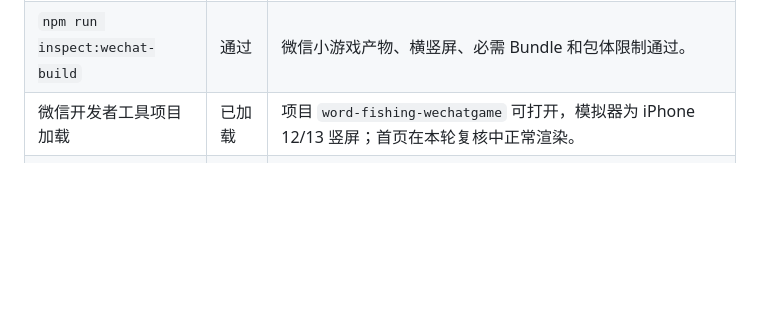
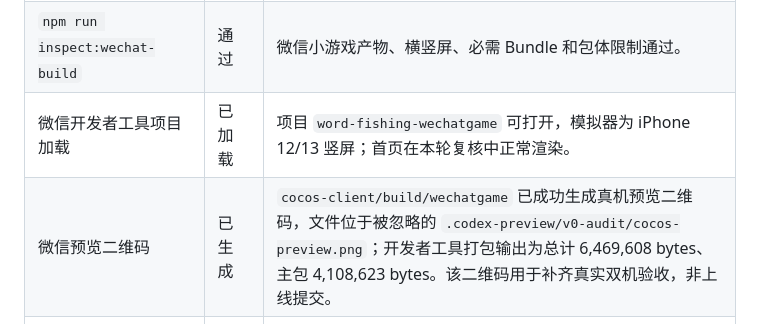
Before and after one commit to simpledcc/wxGame, a Markdown page: COCOS_VISUAL_BASELINE_V0.md, the part around the change. GitHub-like rendering; blank space fills up the shorter version.

```diff
--- a/COCOS_VISUAL_BASELINE_V0.md
+++ b/COCOS_VISUAL_BASELINE_V0.md
@@ -35,6 +35,7 @@
 | `npm run build:wechat` | 通过 | 2026-07-11 重新生成 `build/wechatgame`；随后包体检查通过。 |
 | `npm run inspect:wechat-build` | 通过 | 微信小游戏产物、横竖屏、必需 Bundle 和包体限制通过。 |
 | 微信开发者工具项目加载 | 已加载 | 项目 `word-fishing-wechatgame` 可打开，模拟器为 iPhone 12/13 竖屏；首页在本轮复核中正常渲染。 |
+| 微信预览二维码 | 已生成 | `cocos-client/build/wechatgame` 已成功生成真机预览二维码，文件位于被忽略的 `.codex-preview/v0-audit/cocos-preview.png`；开发者工具打包输出为总计 6,469,608 bytes、主包 4,108,623 bytes。该二维码用于补齐真实双机验收，非上线提交。 |
 | Web 视觉调试构建 | 产物已生成 | `tools/web-visual-build-config.json` 生成 `build/web-visual`（106 文件、13,224,452 bytes）；构建日志记录任务完成。父进程在引擎子进程 SIGTERM 后返回非零，因此该产物仅用于本地审计，不能作为发布构建。 |
 | Web 交互巡检 | 已完成部分页面 | `http://127.0.0.1:4173/` 使用 Cocos `web-mobile` 调试产物，已采集页面 PNG 和 Cocos profiler 实测值。 |
 | Web 多人画面审计 | 已完成本地模拟 | `http://127.0.0.1:4174/` 使用被忽略的 `build/web-visual-audit/`，已通过现有房间/路由/分包代码完成 PK、默契捕词、同舟拼词、拼词提交和结算画面巡检；审计替身不连接真实云端或真实玩家。 |
```
Also changed, not shown: CODEX_HANDOFF.md (+1 -0 lines).
